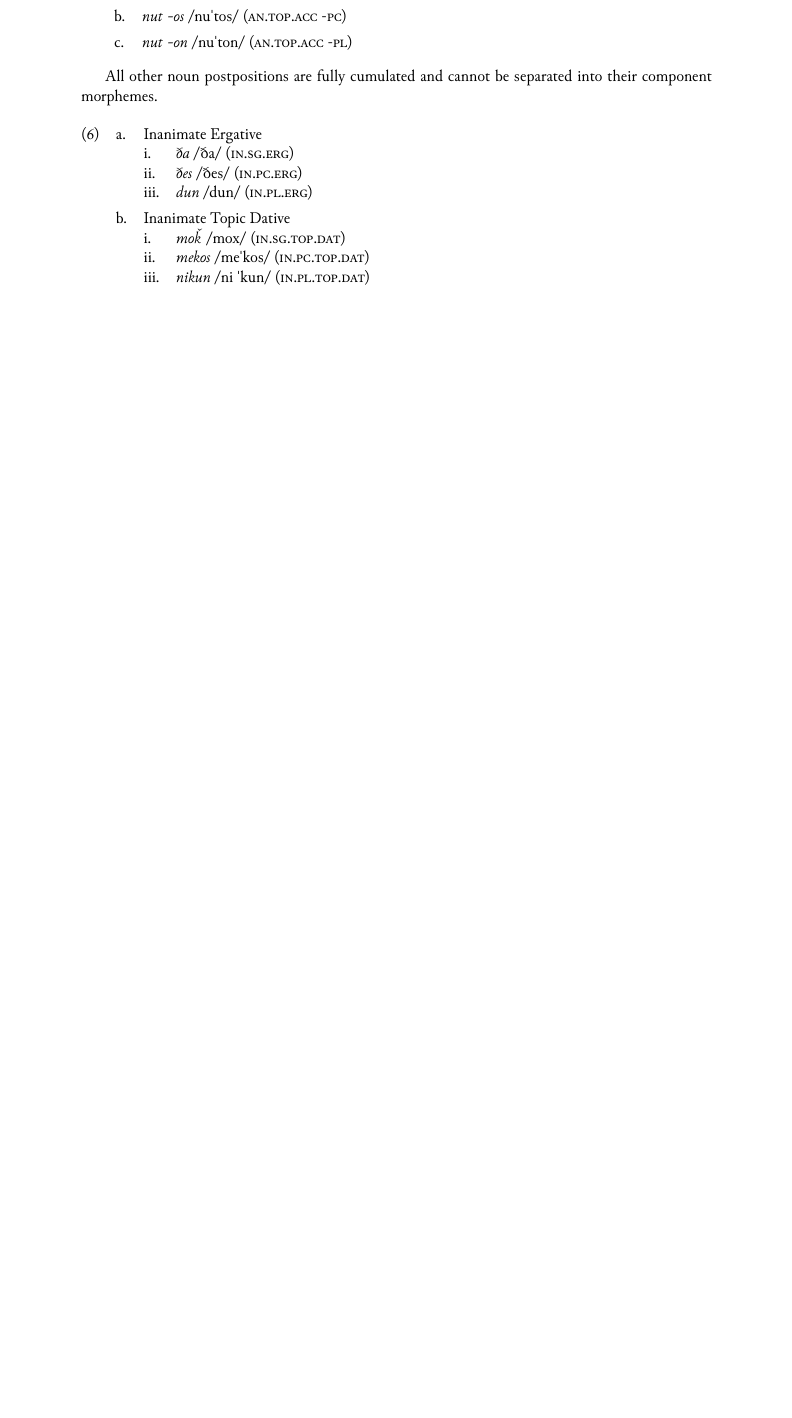
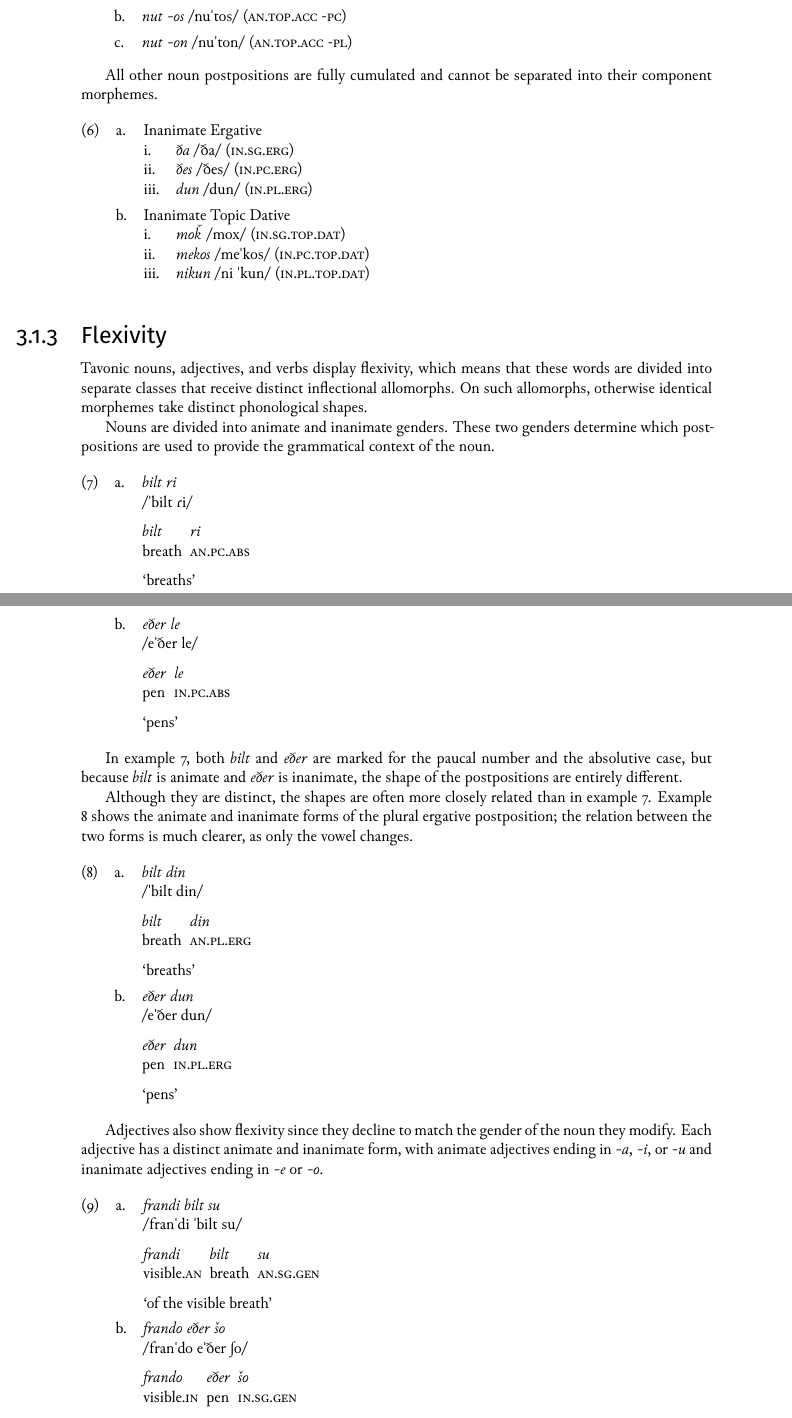
Before and after one commit to nai888/ardusa, a LaTeX thesis (Ardusa.tex, which reads Chapters/Tavonic/morphological-typology.tex): part of page 28 of 73 before the commit and two parts of pages 28 and 29 of 75 after it, the two joined at a grey line, cut so that both start at the same text, the shorter picture padded with empty space. Compiled offline with XeLaTeX.

Commit message:
Add flexivity

```diff
--- a/Chapters/Tavonic/morphological-typology.tex
+++ b/Chapters/Tavonic/morphological-typology.tex
@@ -125,3 +125,67 @@ All other noun postpositions are fully cumulated and cannot be separated into th
 
 \index{morphological typology!exponence|)}
 
+\subsection{Flexivity}
+\label{sec:flexivity}
+\index{morphological typology!flexivity|(}
+
+\langtvk{} nouns, adjectives, and verbs display flexivity, which means that these words are divided into separate classes that receive distinct inflectional allomorphs. On such allomorphs, otherwise identical morphemes take distinct phonological shapes.
+
+Nouns are divided into animate and inanimate genders. These two genders determine which postpositions are used to provide the grammatical context of the noun.
+
+\pex<ex:tvk-flex-nouns>
+	\a<animate>\begingl
+		\glpreamble\fw{bilt ri}\\
+		\phnm{\pstrs bilt ɾi}//
+		\gla bilt ri//
+		\glb breath \An.\Pc.\Abs//
+		\glft \defn{breaths}//
+	\endgl
+	\a<inanimate>\begingl
+		\glpreamble\fw{eðer le}\\
+		\phnm{e\pstrs ðer le}//
+		\gla eðer le//
+		\glb pen \In.\Pc.\Abs//
+		\glft \defn{pens}//
+	\endgl
+\xe
+
+In example \getref{ex:tvk-flex-nouns}, both \fw{bilt} and \fw{eðer} are marked for the paucal number and the absolutive case, but because \fw{bilt} is animate and \fw{eðer} is inanimate, the shape of the postpositions are entirely different.
+
+Although they are distinct, the shapes are often more closely related than in example \getref{ex:tvk-flex-nouns}. Example \getref{ex:tvk-flex-nouns-related} shows the animate and inanimate forms of the plural ergative postposition; the relation between the two forms is much clearer, as only the vowel changes.
+
+\pex<ex:tvk-flex-nouns-related>
+	\a<animate>\begingl
+		\glpreamble\fw{bilt din}\\
+		\phnm{\pstrs bilt din}//
+		\gla bilt din//
+		\glb breath \An.\Pl.\Erg//
+		\glft \defn{breaths}//
+	\endgl
+	\a<inanimate>\begingl
+		\glpreamble\fw{eðer dun}\\
+		\phnm{e\pstrs ðer dun}//
+		\gla eðer dun//
+		\glb pen \In.\Pl.\Erg//
+		\glft \defn{pens}//
+	\endgl
+\xe
+
+Adjectives also show flexivity since they decline to match the gender of the noun they modify. Each adjective has a distinct animate and inanimate form, with animate adjectives ending in \fw{-a}, \fw{-i}, or \fw{-u} and inanimate adjectives ending in \fw{-e} or \fw{-o}.
+
+\pex<ex:tvk-flex-adjectives>
+	\a<animate>\begingl
+		\glpreamble\fw{frandi bilt su}\\
+		\phnm{fran\pstrs di \pstrs bilt su}//
+		\gla frandi bilt su//
+		\glb visible.\An{} breath \An.\Sg.\Gen//
+		\glft \defn{of the visible breath}//
+	\endgl
+	\a<inanimate>\begingl
+		\glpreamble\fw{frando eðer šo}\\
+		\phnm{fran\pstrs do e\pstrs ðer ʃo}//
+		\gla frando eðer šo//
+		\glb visible.\In{} pen \In.\Sg.\Gen//
+		\glft \defn{of the visible pen}//
+	\endgl
+\xe
```
Also changed, not shown: Ardusa-tags.tex (+17 -0 lines), Ardusa.pdf, Chapters/Tavonic/morphological-typology.tex (59 more changed lines).
